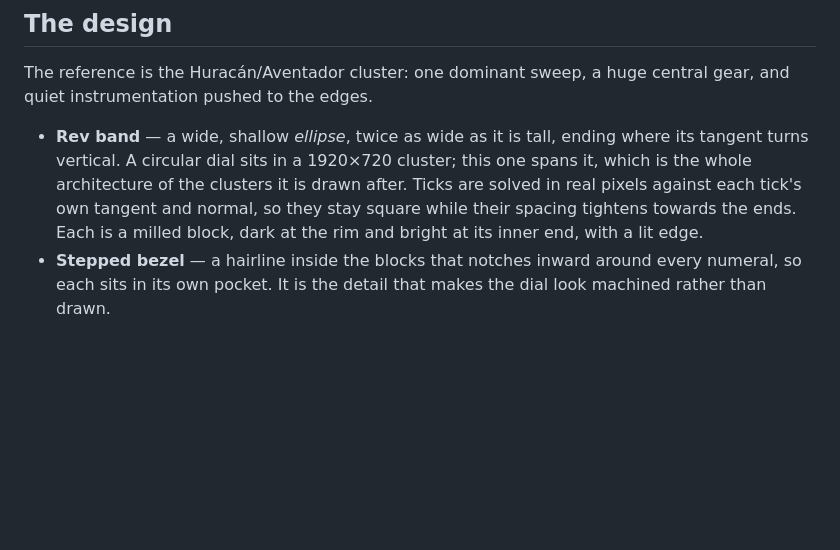
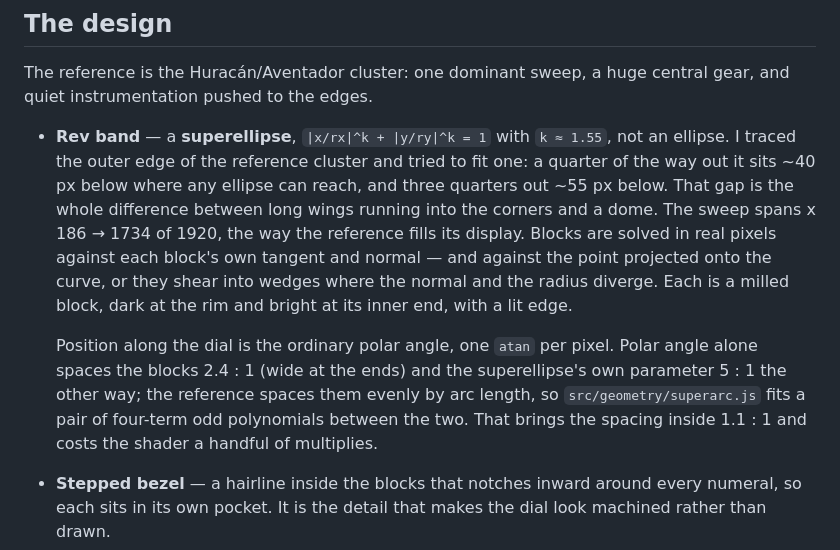
Before and after one commit to waliworld/MGU-Styles, a Markdown page: README.md, the part around one of its changes. Drawn GitHub-style; blank space fills up the shorter version.

```diff
--- a/README.md
+++ b/README.md
@@ -33,13 +33,23 @@ from the [MGU Store](https://github.com/robertnisipeanu/mgu-store).
 The reference is the Huracán/Aventador cluster: one dominant sweep, a huge
 central gear, and quiet instrumentation pushed to the edges.
 
-- **Rev band** — a wide, shallow *ellipse*, twice as wide as it is tall,
-  ending where its tangent turns vertical. A circular dial sits in a 1920×720
-  cluster; this one spans it, which is the whole architecture of the clusters
-  it is drawn after. Ticks are solved in real pixels against each tick's own
-  tangent and normal, so they stay square while their spacing tightens
-  towards the ends. Each is a milled block, dark at the rim and bright at its
-  inner end, with a lit edge.
+- **Rev band** — a **superellipse**, `|x/rx|^k + |y/ry|^k = 1` with `k ≈ 1.55`,
+  not an ellipse. I traced the outer edge of the reference cluster and tried
+  to fit one: a quarter of the way out it sits ~40 px below where any ellipse
+  can reach, and three quarters out ~55 px below. That gap is the whole
+  difference between long wings running into the corners and a dome. The
+  sweep spans x 186 → 1734 of 1920, the way the reference fills its display.
+  Blocks are solved in real pixels against each block's own tangent and
+  normal — and against the point projected onto the curve, or they shear into
+  wedges where the normal and the radius diverge. Each is a milled block,
+  dark at the rim and bright at its inner end, with a lit edge.
+
+  Position along the dial is the ordinary polar angle, one `atan` per pixel.
+  Polar angle alone spaces the blocks 2.4 : 1 (wide at the ends) and the
+  superellipse's own parameter 5 : 1 the other way; the reference spaces them
+  evenly by arc length, so `src/geometry/superarc.js` fits a pair of
+  four-term odd polynomials between the two. That brings the spacing inside
+  1.1 : 1 and costs the shader a handful of multiplies.
 - **Stepped bezel** — a hairline inside the blocks that notches inward around
   every numeral, so each sits in its own pocket. It is the detail that makes
   the dial look machined rather than drawn.
```
Also changed, not shown: other parts of README.md (+2 -0 lines), docs/img/toro-blu.png, docs/img/toro-drive.png, docs/img/toro-limiter.png, 8 other files.
